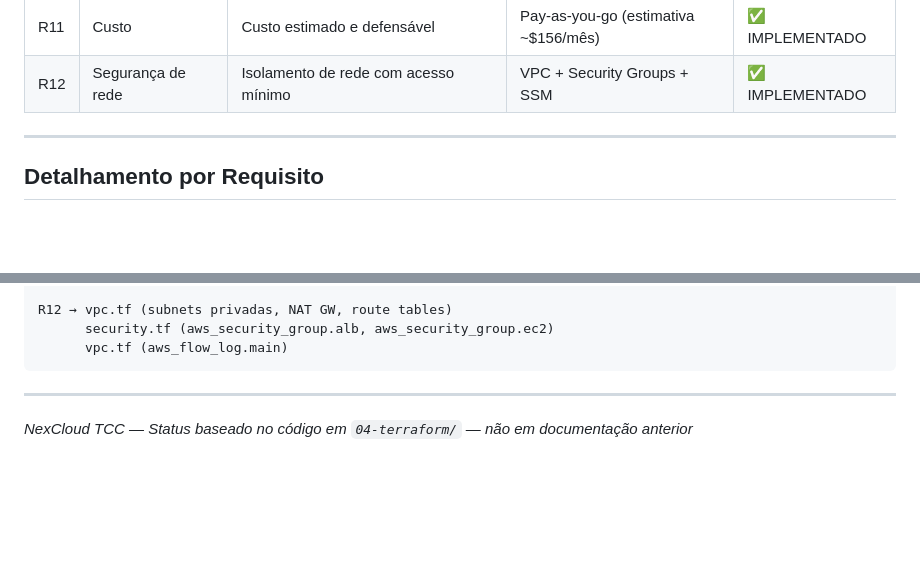
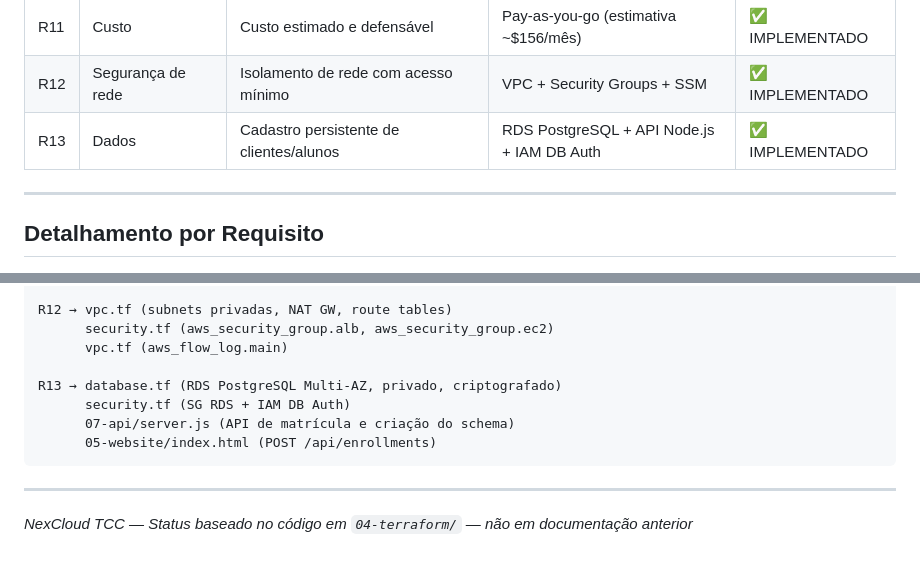
Before and after one commit to EusouMichael/TCC_Tech, a Markdown page: 02-arquitetura/requisitos.md, 2 parts joined by grey strips. Rendered like a GitHub page; blank space fills up the shorter version.

Commit message:
docs: add database and enrollment requirement R13

````diff
--- a/02-arquitetura/requisitos.md
+++ b/02-arquitetura/requisitos.md
@@ -22,6 +22,7 @@
 | R10 | IaC | Infraestrutura como Código versionável | Terraform | ✅ IMPLEMENTADO |
 | R11 | Custo | Custo estimado e defensável | Pay-as-you-go (estimativa ~$156/mês) | ✅ IMPLEMENTADO |
 | R12 | Segurança de rede | Isolamento de rede com acesso mínimo | VPC + Security Groups + SSM | ✅ IMPLEMENTADO |
+| R13 | Dados | Cadastro persistente de clientes/alunos | RDS PostgreSQL + API Node.js + IAM DB Auth | ✅ IMPLEMENTADO |
 
 ---
 
@@ -284,6 +285,11 @@ R11 → 03-custos/estimativa-custos.md
 R12 → vpc.tf (subnets privadas, NAT GW, route tables)
       security.tf (aws_security_group.alb, aws_security_group.ec2)
       vpc.tf (aws_flow_log.main)
+
+R13 → database.tf (RDS PostgreSQL Multi-AZ, privado, criptografado)
+      security.tf (SG RDS + IAM DB Auth)
+      07-api/server.js (API de matrícula e criação do schema)
+      05-website/index.html (POST /api/enrollments)
 ```
 
 ---
````
